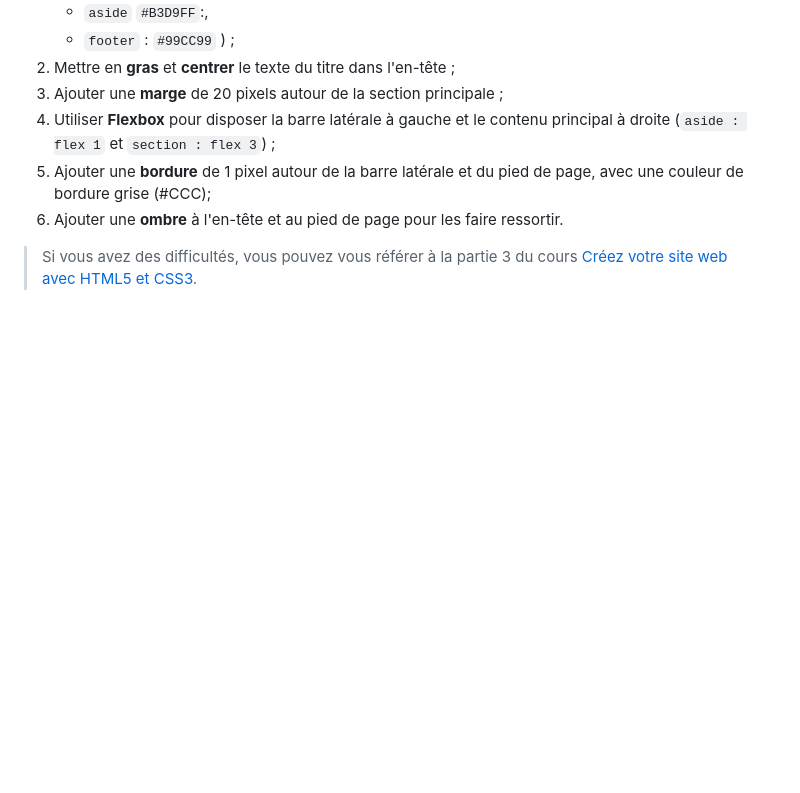
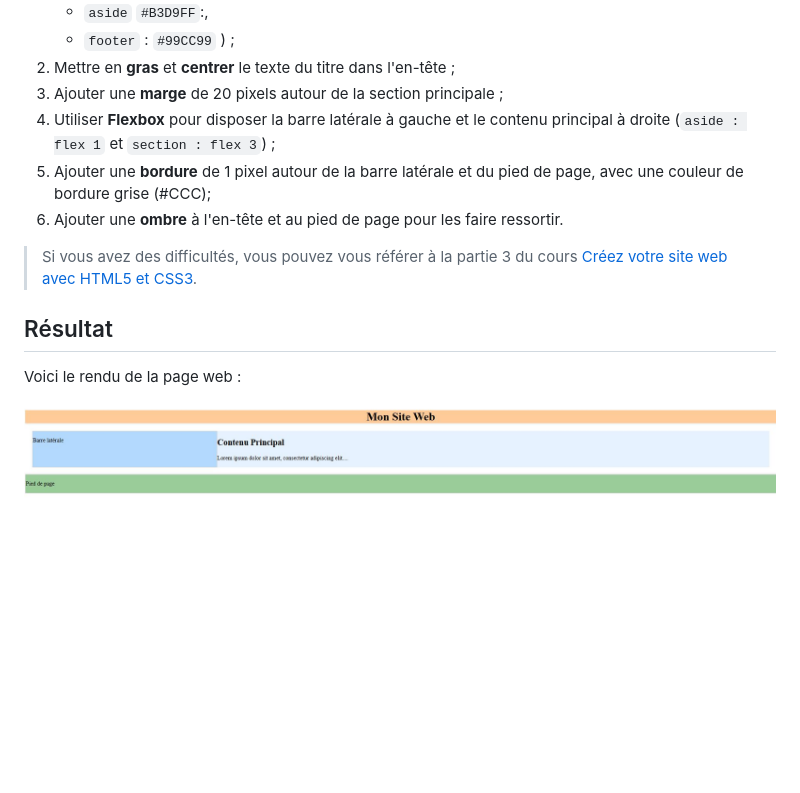
Before and after one commit to Moonyelit/Testez-connaissances---OpenClassRoom---FOUGEROUSE-Elodie, a Markdown page: Exercice4/instructions-et-resultats.md, the part around the change. Drawn GitHub-style; pictures changed too: Exercice4/Rendu.JPG (added); blank space fills up the shorter version.

Commit message:
✅ Exercice 4- OK

```diff
--- a/Exercice4/instructions.md
+++ b/Exercice4/instructions-et-resultats.md
@@ -14,3 +14,10 @@ Appliquez des styles CSS sur le fichier HTML :
 6. Ajouter une **ombre** à l'en-tête et au pied de page pour les faire ressortir.
 
 > Si vous avez des difficultés, vous pouvez vous référer à la partie 3 du cours [Créez votre site web avec HTML5 et CSS3](https://openclassrooms.com/fr/courses/1603881-creez-votre-site-web-avec-html5-et-css3/8061352-structurez-votre-page).
+
+
+## Résultat
+
+Voici le rendu de la page web :
+
+![Rendu de l'exercice 4](Rendu.JPG)
```
Also changed, not shown: 1 other file.
